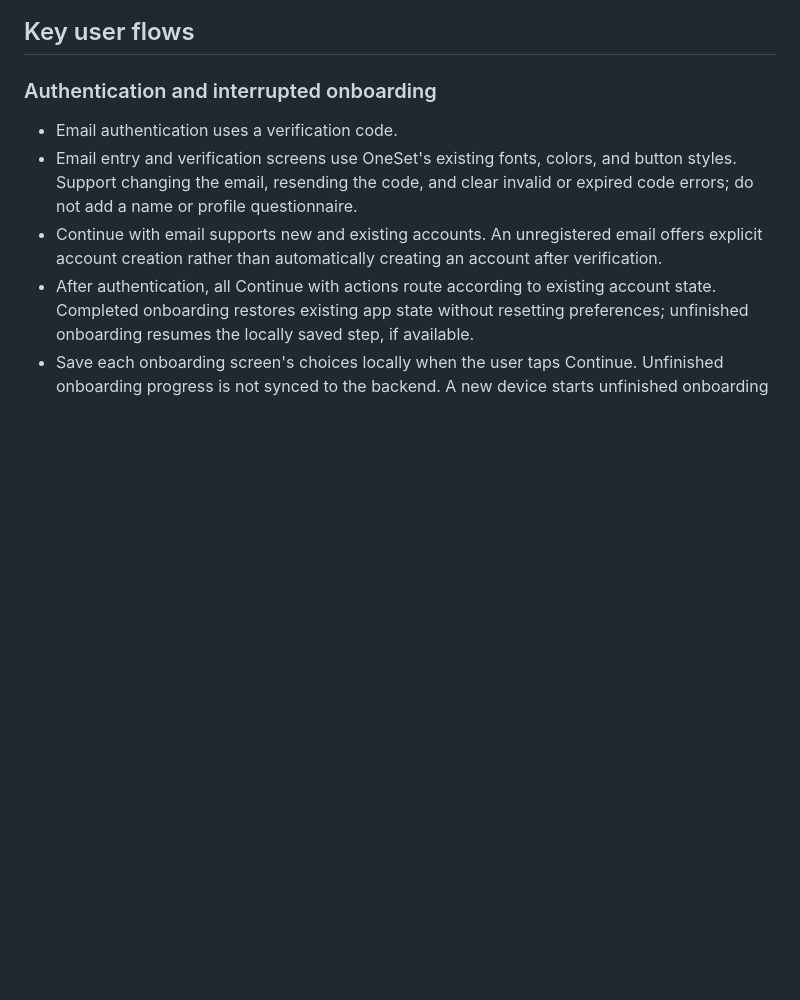
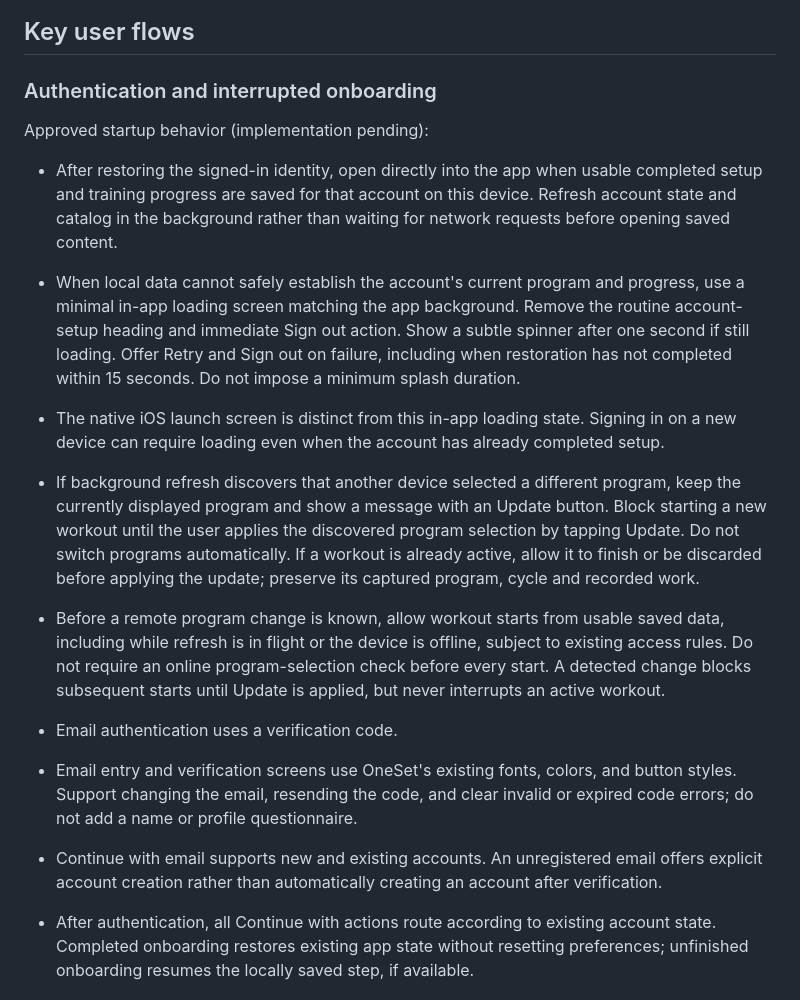
Before and after one commit to dimitarradulov/one-set, a Markdown page: docs/requirements.md, the part around the change. Drawn GitHub-style; blank space fills up the shorter version.

Commit message:
Update requirements

```diff
--- a/docs/requirements.md
+++ b/docs/requirements.md
@@ -74,6 +74,14 @@ Nutrition/supplements, social feeds, challenges, body tracking, AI coaching, cus
 
 ### Authentication and interrupted onboarding
 
+Approved startup behavior (implementation pending):
+
+- After restoring the signed-in identity, open directly into the app when usable completed setup and training progress are saved for that account on this device. Refresh account state and catalog in the background rather than waiting for network requests before opening saved content.
+- When local data cannot safely establish the account's current program and progress, use a minimal in-app loading screen matching the app background. Remove the routine account-setup heading and immediate Sign out action. Show a subtle spinner after one second if still loading. Offer Retry and Sign out on failure, including when restoration has not completed within 15 seconds. Do not impose a minimum splash duration.
+- The native iOS launch screen is distinct from this in-app loading state. Signing in on a new device can require loading even when the account has already completed setup.
+- If background refresh discovers that another device selected a different program, keep the currently displayed program and show a message with an Update button. Block starting a new workout until the user applies the discovered program selection by tapping Update. Do not switch programs automatically. If a workout is already active, allow it to finish or be discarded before applying the update; preserve its captured program, cycle and recorded work.
+- Before a remote program change is known, allow workout starts from usable saved data, including while refresh is in flight or the device is offline, subject to existing access rules. Do not require an online program-selection check before every start. A detected change blocks subsequent starts until Update is applied, but never interrupts an active workout.
+
 - Email authentication uses a verification code.
 - Email entry and verification screens use OneSet's existing fonts, colors, and button styles. Support changing the email, resending the code, and clear invalid or expired code errors; do not add a name or profile questionnaire.
 - Continue with email supports new and existing accounts. An unregistered email offers explicit account creation rather than automatically creating an account after verification.
```
